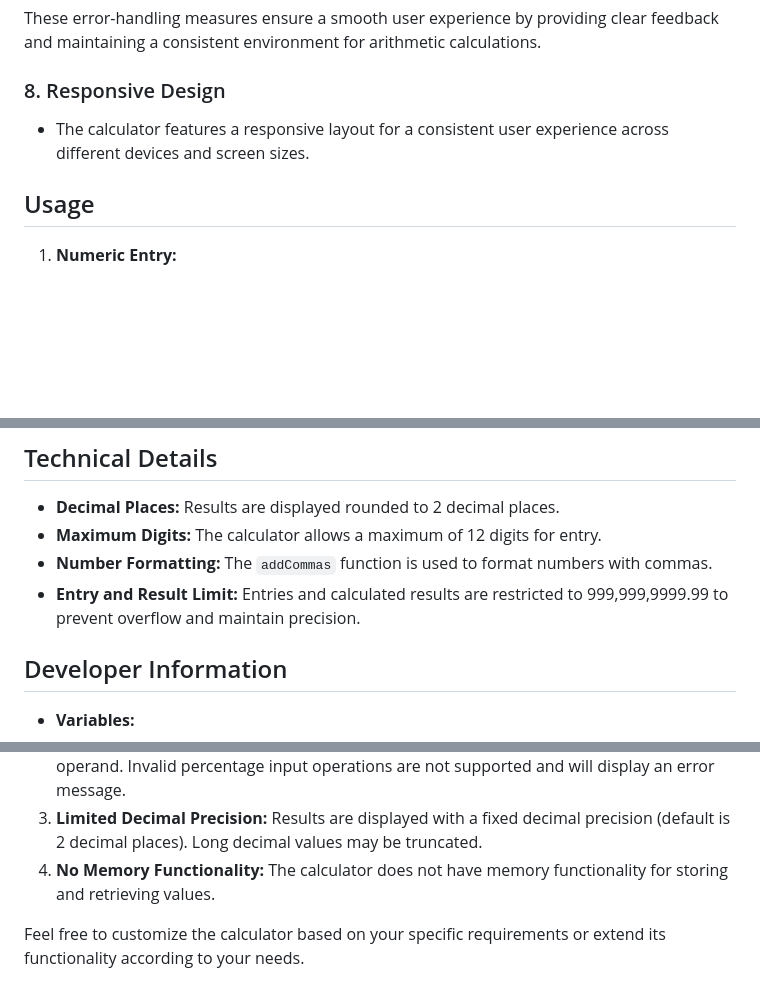
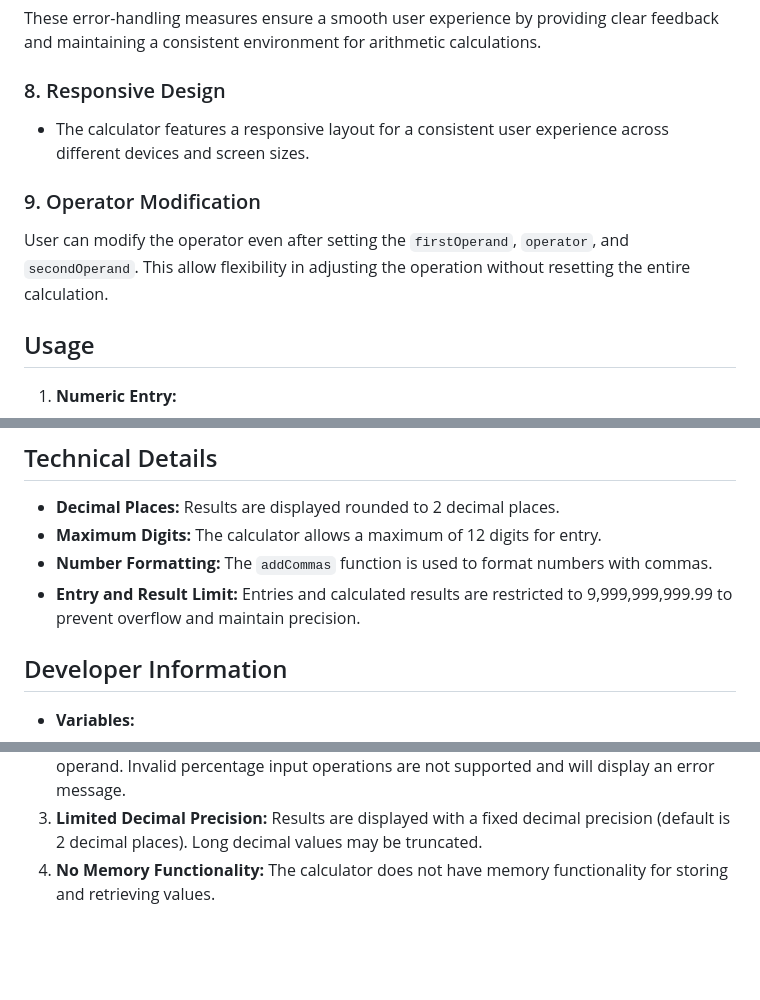
Before and after one commit to ignasiusadhitia/assignment-1, a Markdown page: README.md, 3 parts joined by grey strips. Rendered like a GitHub page; blank space fills up the shorter version.

Commit message:
docs: add operand modification feature documentation

```diff
--- a/README.md
+++ b/README.md
@@ -72,6 +72,9 @@ These error-handling measures ensure a smooth user experience by providing clear
 
 - The calculator features a responsive layout for a consistent user experience across different devices and screen sizes.
 
+### 9. Operator Modification
+User can modify the operator even after setting the `firstOperand`, `operator`, and `secondOperand`. This allow flexibility in adjusting the operation without resetting the entire calculation.
+
 ## Usage
 
 1. **Numeric Entry:**
@@ -98,7 +101,7 @@ These error-handling measures ensure a smooth user experience by providing clear
 - **Decimal Places:** Results are displayed rounded to 2 decimal places.
 - **Maximum Digits:** The calculator allows a maximum of 12 digits for entry.
 - **Number Formatting:** The `addCommas` function is used to format numbers with commas.
-- **Entry and Result Limit:** Entries and calculated results are restricted to 999,999,9999.99 to prevent overflow and maintain precision.
+- **Entry and Result Limit:** Entries and calculated results are restricted to 9,999,999,999.99 to prevent overflow and maintain precision.
 
 ## Developer Information
 
@@ -136,5 +139,3 @@ The Calculator App offers a convenient and efficient tool for performing basic a
 2. **Percentage Calculation Limitation:** Percentage calculations are performed as a first operand. Invalid percentage input operations are not supported and will display an error message.
 3. **Limited Decimal Precision:** Results are displayed with a fixed decimal precision (default is 2 decimal places). Long decimal values may be truncated.
 4. **No Memory Functionality:** The calculator does not have memory functionality for storing and retrieving values.
-
-Feel free to customize the calculator based on your specific requirements or extend its functionality according to your needs.
```
